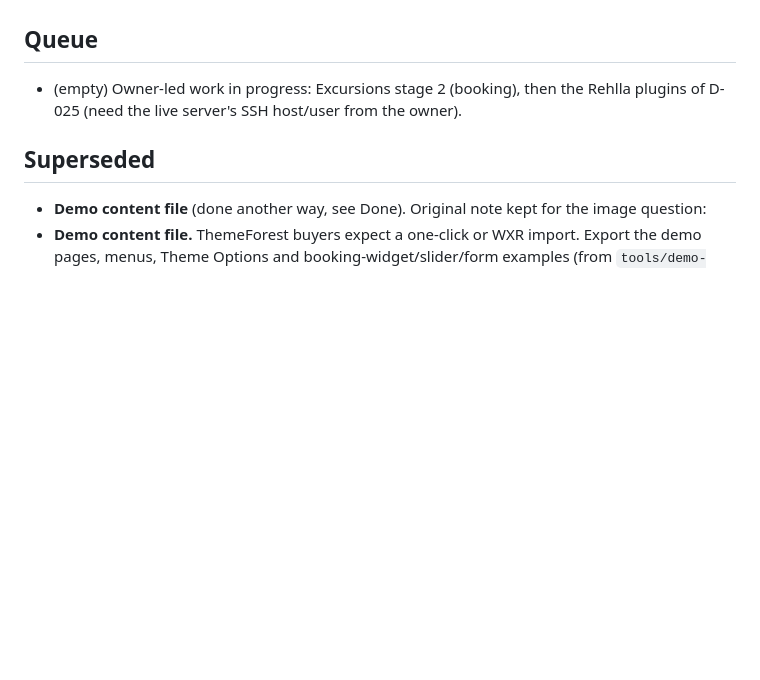
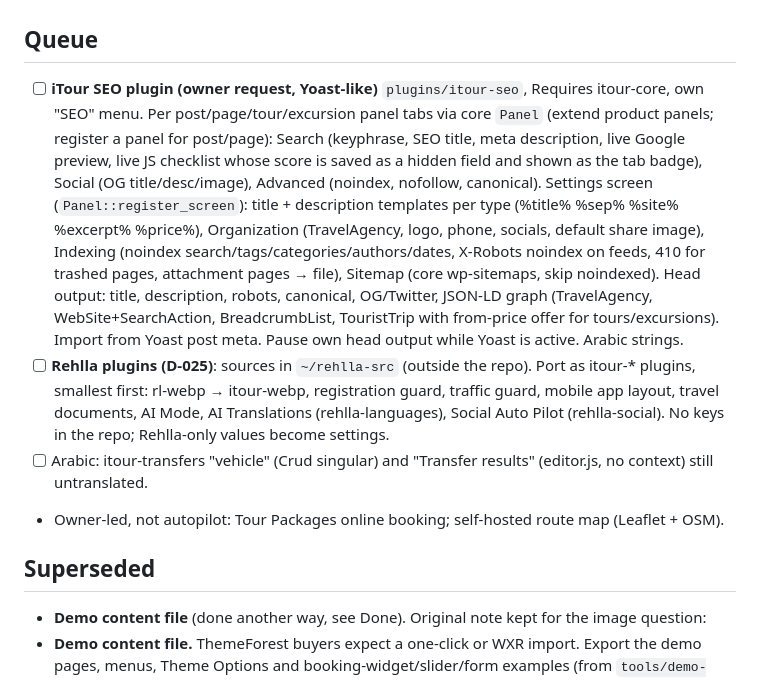
Before and after one commit to mg-gouda/iTourTMSWP, a Markdown page: docs/AUTOPILOT.md, the part around the change. Drawn GitHub-style; blank space fills up the shorter version.

Commit message:
docs(autopilot): queue SEO plugin + Rehlla ports
Co-Authored-By: Claude Opus 5.5 <noreply@anthropic.com>

```diff
--- a/docs/AUTOPILOT.md
+++ b/docs/AUTOPILOT.md
@@ -5,7 +5,10 @@ Work that needs **no decision from the owner**. The scheduled task "iTourTMS aut
 Never on autopilot (owner decides): Tour Package / Excursion / Transfer functionality, payments and checkout, cancellation rules, B2B, Traveler importer, anything on staging or the live site, licence server URL/key.
 
 ## Queue
-- (empty) Owner-led work in progress: Excursions stage 2 (booking), then the Rehlla plugins of D-025 (need the live server's SSH host/user from the owner).
+- [ ] **iTour SEO plugin (owner request, Yoast-like)** `plugins/itour-seo`, Requires itour-core, own "SEO" menu. Per post/page/tour/excursion panel tabs via core `Panel` (extend product panels; register a panel for post/page): Search (keyphrase, SEO title, meta description, live Google preview, live JS checklist whose score is saved as a hidden field and shown as the tab badge), Social (OG title/desc/image), Advanced (noindex, nofollow, canonical). Settings screen (`Panel::register_screen`): title + description templates per type (%title% %sep% %site% %excerpt% %price%), Organization (TravelAgency, logo, phone, socials, default share image), Indexing (noindex search/tags/categories/authors/dates, X-Robots noindex on feeds, 410 for trashed pages, attachment pages → file), Sitemap (core wp-sitemaps, skip noindexed). Head output: title, description, robots, canonical, OG/Twitter, JSON-LD graph (TravelAgency, WebSite+SearchAction, BreadcrumbList, TouristTrip with from-price offer for tours/excursions). Import from Yoast post meta. Pause own head output while Yoast is active. Arabic strings.
+- [ ] **Rehlla plugins (D-025)**: sources in `~/rehlla-src` (outside the repo). Port as itour-* plugins, smallest first: rl-webp → itour-webp, registration guard, traffic guard, mobile app layout, travel documents, AI Mode, AI Translations (rehlla-languages), Social Auto Pilot (rehlla-social). No keys in the repo; Rehlla-only values become settings.
+- [ ] Arabic: itour-transfers "vehicle" (Crud singular) and "Transfer results" (editor.js, no context) still untranslated.
+- Owner-led, not autopilot: Tour Packages online booking; self-hosted route map (Leaflet + OSM).
 
 ## Superseded
 - **Demo content file** (done another way, see Done). Original note kept for the image question:
```
